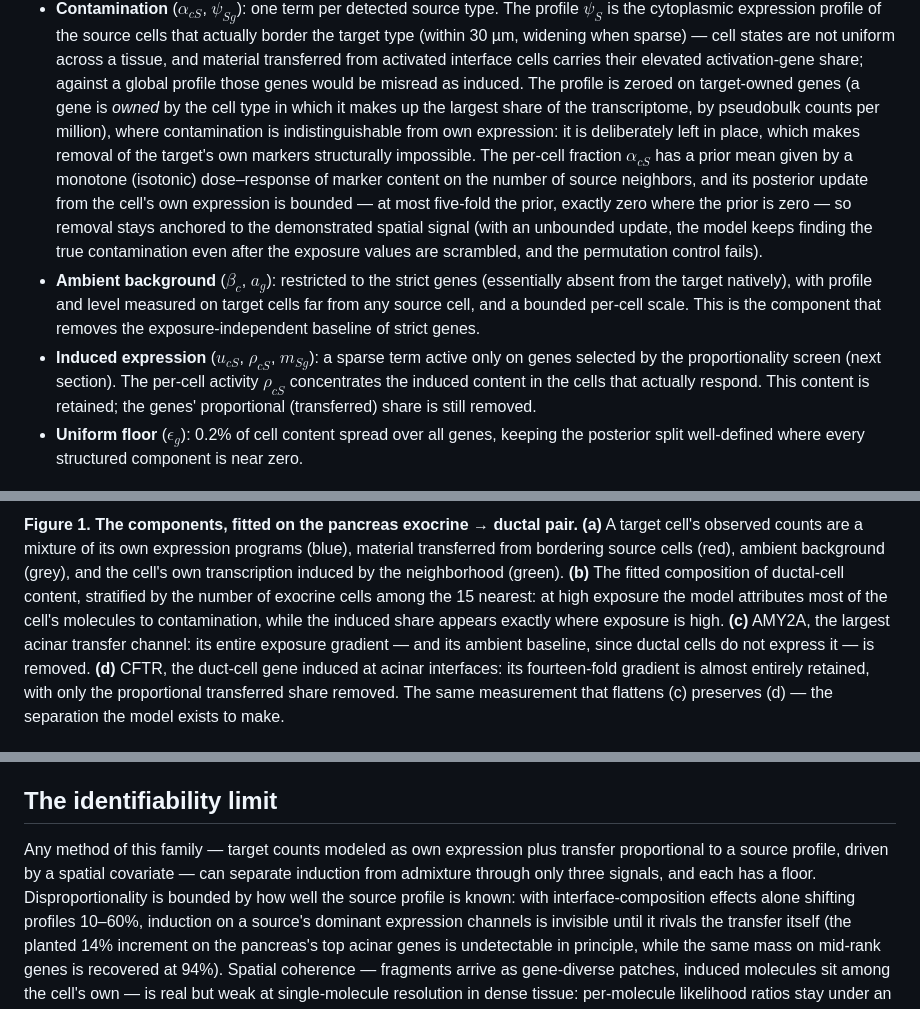
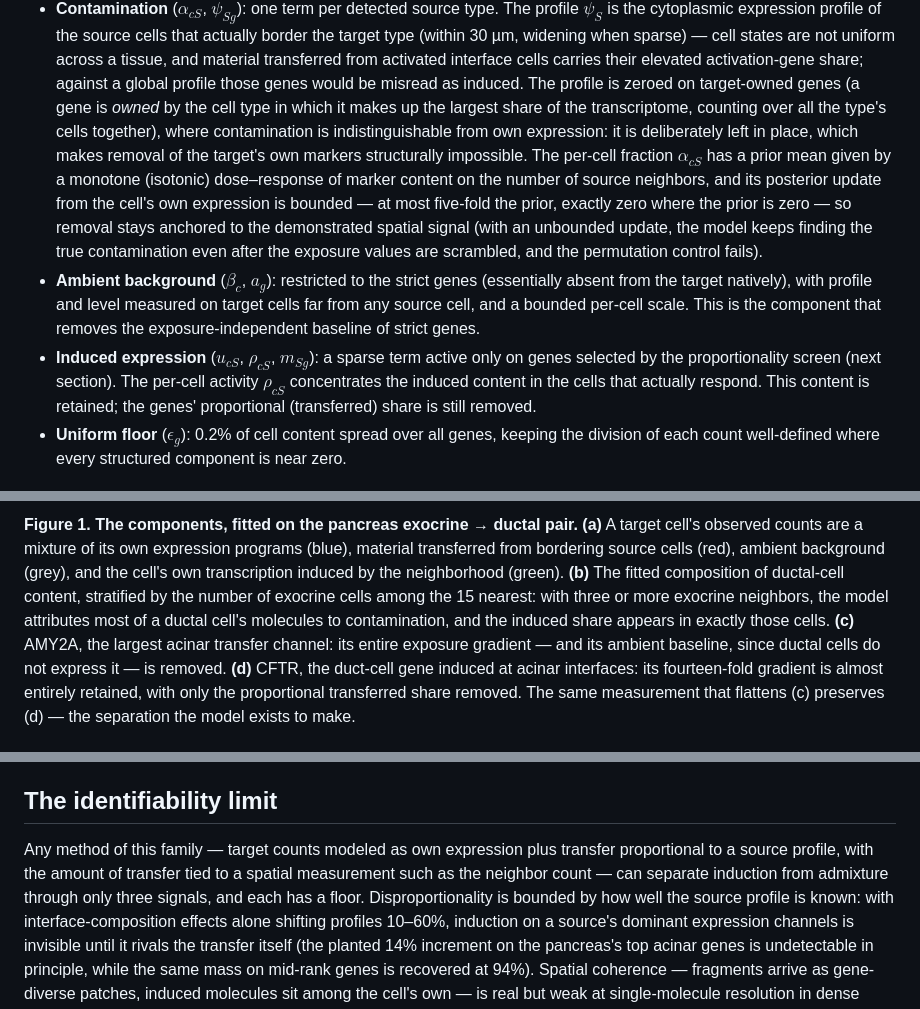
Before and after one commit to kharchenkolab/cellAdmix-core, a Markdown page: docs/generative.md, 3 parts joined by grey strips. Rendered like a GitHub page.

```diff
--- a/docs/generative.md
+++ b/docs/generative.md
@@ -50,8 +50,8 @@ components, and where each one's parameters come from:
   cells carries their elevated activation-gene share; against a global
   profile those genes would be misread as induced. The profile is zeroed
   on target-owned genes (a gene is *owned* by the cell type in which it
-  makes up the largest share of the transcriptome, by pseudobulk counts
-  per million), where contamination is indistinguishable from own
+  makes up the largest share of the transcriptome, counting over all the
+  type's cells together), where contamination is indistinguishable from own
   expression: it is deliberately left in place, which makes removal
   of the target's own markers structurally impossible. The per-cell
   fraction $\alpha_{cS}$ has a prior mean given by a monotone (isotonic)
@@ -74,7 +74,7 @@ components, and where each one's parameters come from:
   retained; the genes' proportional (transferred) share is still
   removed.
 - **Uniform floor** ($\epsilon_g$): 0.2% of cell content spread over
-  all genes, keeping the posterior split well-defined where every
+  all genes, keeping the division of each count well-defined where every
   structured component is near zero.
 
 ![Figure 1](figures/generative_fig1.png)
@@ -85,9 +85,9 @@ expression programs (blue), material transferred from bordering source
 cells (red), ambient background (grey), and the cell's own transcription
 induced by the neighborhood (green). **(b)** The fitted composition of
 ductal-cell content, stratified by the number of exocrine cells among
-the 15 nearest: at high exposure the model attributes most of the
-cell's molecules to contamination, while the induced share appears
-exactly where exposure is high. **(c)** AMY2A, the largest acinar
+the 15 nearest: with three or more exocrine neighbors, the model
+attributes most of a ductal cell's molecules to contamination, and the
+induced share appears in exactly those cells. **(c)** AMY2A, the largest acinar
 transfer channel: its entire exposure gradient — and its ambient
 baseline, since ductal cells do not express it — is removed. **(d)**
 CFTR, the duct-cell gene induced at acinar interfaces: its
@@ -306,9 +302,10 @@ exposure-linked excess removed on the held-out half, weighted across the
 ## The identifiability limit
 
 Any method of this family — target counts modeled as own expression
-plus transfer proportional to a source profile, driven by a spatial
-covariate — can separate induction from admixture through only three
-signals, and each has a floor. Disproportionality is bounded by how well
+plus transfer proportional to a source profile, with the amount of
+transfer tied to a spatial measurement such as the neighbor count — can
+separate induction from admixture through only three signals, and each
+has a floor. Disproportionality is bounded by how well
 the source profile is known: with interface-composition effects alone
 shifting profiles 10–60%, induction on a source's dominant expression
 channels is invisible until it rivals the transfer itself (the planted
```
Also changed, not shown: other parts of docs/generative.md (+28 -32 lines).
